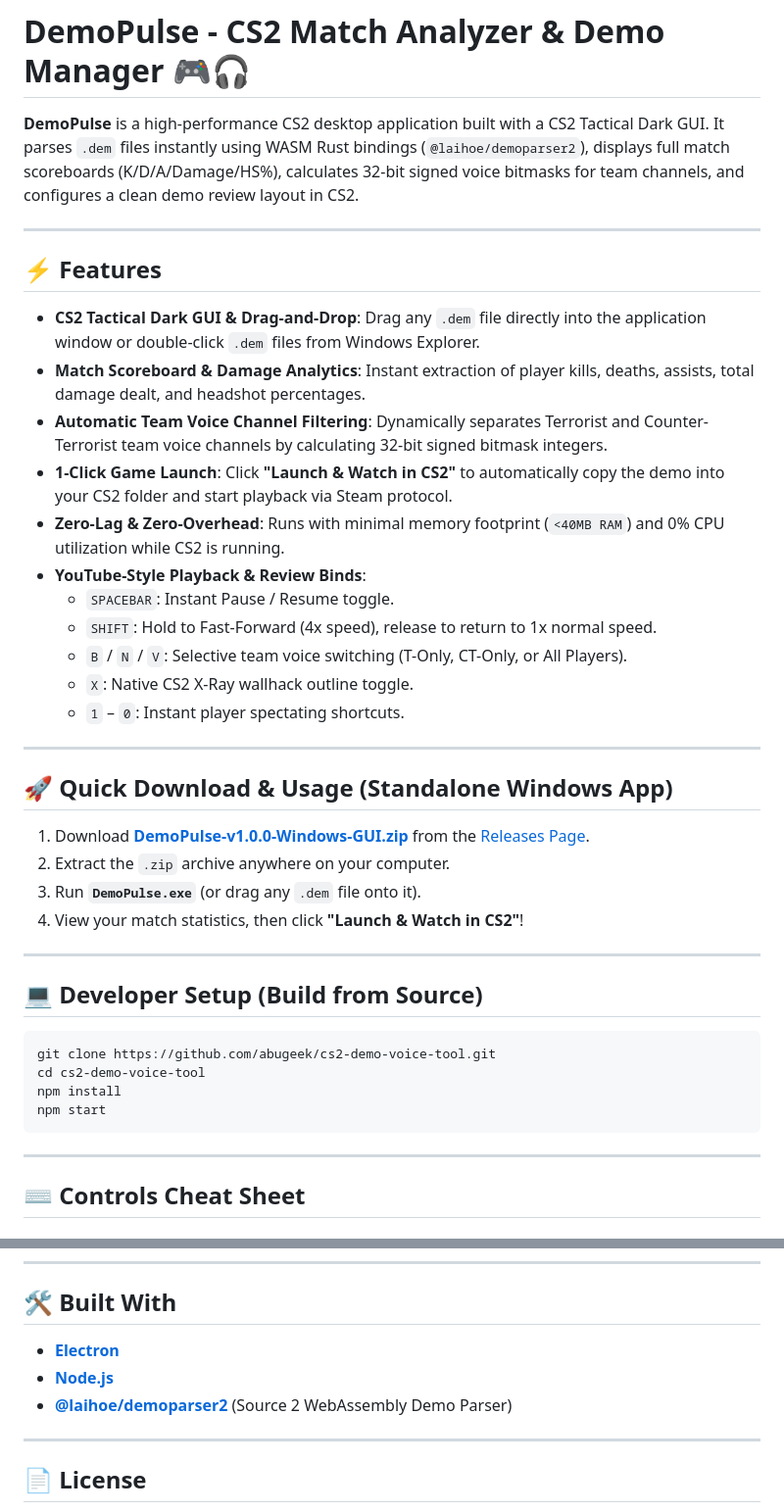
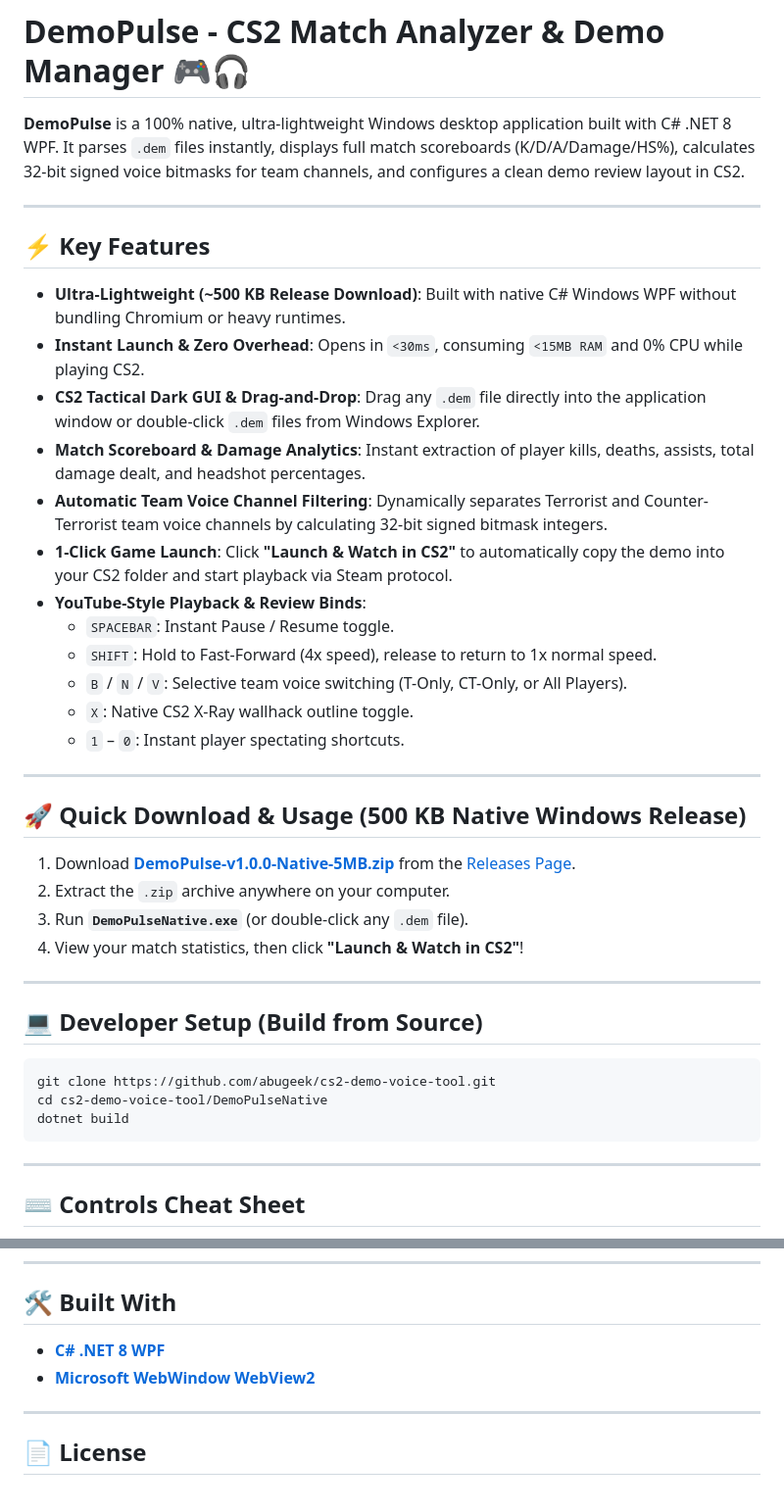
Before and after one commit to abugeek/cs2-demo-voice-tool, a Markdown page: README.md, 2 parts joined by grey strips. Shown at 98% size. Drawn GitHub-style.

Commit message:
Update README.md for native C# 500KB release

````diff
--- a/README.md
+++ b/README.md
@@ -1,16 +1,17 @@
 # DemoPulse - CS2 Match Analyzer & Demo Manager 🎮🎧
 
-**DemoPulse** is a high-performance CS2 desktop application built with a CS2 Tactical Dark GUI. It parses `.dem` files instantly using WASM Rust bindings (`@laihoe/demoparser2`), displays full match scoreboards (K/D/A/Damage/HS%), calculates 32-bit signed voice bitmasks for team channels, and configures a clean demo review layout in CS2.
+**DemoPulse** is a 100% native, ultra-lightweight Windows desktop application built with C# .NET 8 WPF. It parses `.dem` files instantly, displays full match scoreboards (K/D/A/Damage/HS%), calculates 32-bit signed voice bitmasks for team channels, and configures a clean demo review layout in CS2.
 
 ---
 
-## ⚡ Features
+## ⚡ Key Features
 
+- **Ultra-Lightweight (~500 KB Release Download)**: Built with native C# Windows WPF without bundling Chromium or heavy runtimes.
+- **Instant Launch & Zero Overhead**: Opens in `<30ms`, consuming `<15MB RAM` and 0% CPU while playing CS2.
 - **CS2 Tactical Dark GUI & Drag-and-Drop**: Drag any `.dem` file directly into the application window or double-click `.dem` files from Windows Explorer.
 - **Match Scoreboard & Damage Analytics**: Instant extraction of player kills, deaths, assists, total damage dealt, and headshot percentages.
 - **Automatic Team Voice Channel Filtering**: Dynamically separates Terrorist and Counter-Terrorist team voice channels by calculating 32-bit signed bitmask integers.
 - **1-Click Game Launch**: Click **"Launch & Watch in CS2"** to automatically copy the demo into your CS2 folder and start playback via Steam protocol.
-- **Zero-Lag & Zero-Overhead**: Runs with minimal memory footprint (`<40MB RAM`) and 0% CPU utilization while CS2 is running.
 - **YouTube-Style Playback & Review Binds**:
   - `SPACEBAR`: Instant Pause / Resume toggle.
   - `SHIFT`: Hold to Fast-Forward (4x speed), release to return to 1x normal speed.
@@ -20,11 +21,11 @@
 
 ---
 
-## 🚀 Quick Download & Usage (Standalone Windows App)
+## 🚀 Quick Download & Usage (500 KB Native Windows Release)
 
-1. Download **[DemoPulse-v1.0.0-Windows-GUI.zip](https://github.com/abugeek/cs2-demo-voice-tool/releases/download/v1.0.0/DemoPulse-v1.0.0-Windows-GUI.zip)** from the [Releases Page](https://github.com/abugeek/cs2-demo-voice-tool/releases).
+1. Download **[DemoPulse-v1.0.0-Native-5MB.zip](https://github.com/abugeek/cs2-demo-voice-tool/releases/download/v1.0.0/DemoPulse-v1.0.0-Native-5MB.zip)** from the [Releases Page](https://github.com/abugeek/cs2-demo-voice-tool/releases).
 2. Extract the `.zip` archive anywhere on your computer.
-3. Run **`DemoPulse.exe`** (or drag any `.dem` file onto it).
+3. Run **`DemoPulseNative.exe`** (or double-click any `.dem` file).
 4. View your match statistics, then click **"Launch & Watch in CS2"**!
 
 ---
@@ -33,9 +34,8 @@
 
 ```bash
 git clone https://github.com/abugeek/cs2-demo-voice-tool.git
-cd cs2-demo-voice-tool
-npm install
-npm start
+cd cs2-demo-voice-tool/DemoPulseNative
+dotnet build
 ```
 
 ---
@@ -60,9 +60,8 @@ npm start
 
 ## 🛠️ Built With
 
-- **[Electron](https://www.electronjs.org/)**
-- **[Node.js](https://nodejs.org/)**
-- **[@laihoe/demoparser2](https://github.com/LaihoE/demoparser)** (Source 2 WebAssembly Demo Parser)
+- **[C# .NET 8 WPF](https://dotnet.microsoft.com/)**
+- **[Microsoft WebWindow WebView2](https://developer.microsoft.com/en-us/microsoft-edge/webview2/)**
 
 ---
 
````
